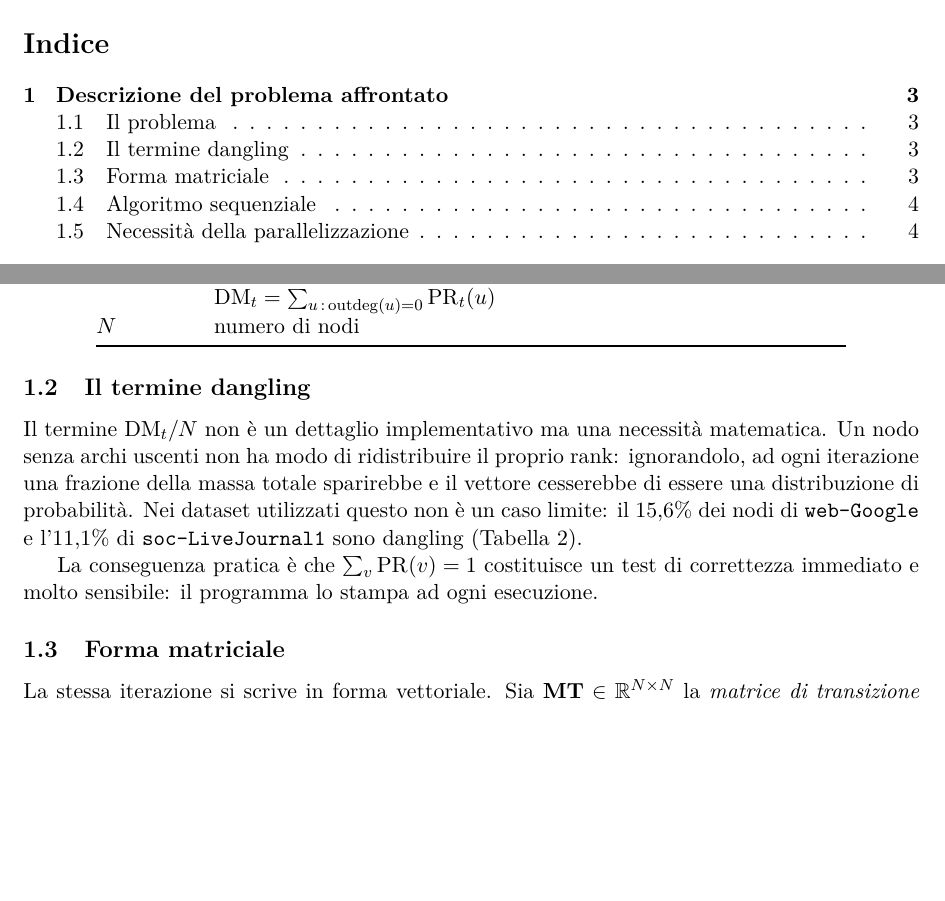
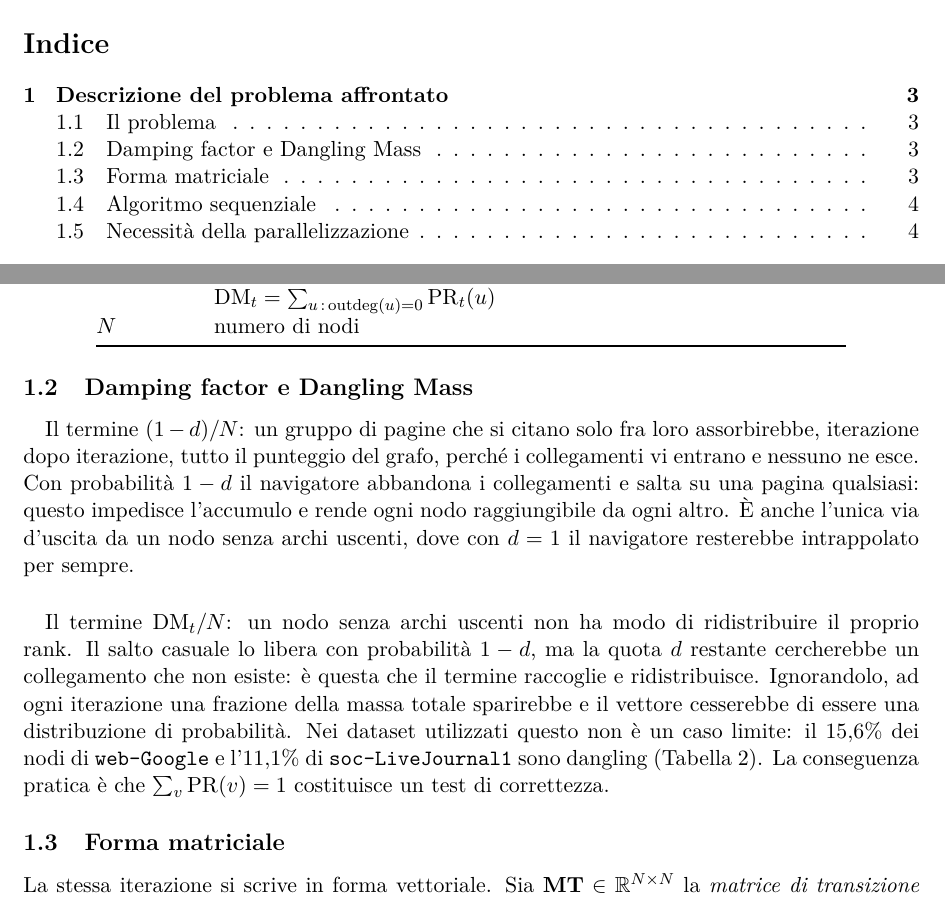
Before and after one commit to EmanueleCecchia/pagerank-openmp-cuda, a LaTeX document (relazione/relazione.tex): two parts of pages 1 and 3 of 13, joined at a grey line, cut so that both start at the same text, the shorter picture padded with empty space. Compiled offline with pdfLaTeX.

Commit message:
Sezione 1.2: damping factor e dangling mass a confronto
Ristruttura la sezione in due paragrafi paralleli, uno per termine
correttivo, e ne esplicita il ruolo sui nodi senza archi uscenti: il salto
casuale e' l'unica via d'uscita, mentre la quota d che cercherebbe un
collegamento inesistente e' quella che la dangling mass raccoglie.

```diff
--- a/relazione/relazione.tex
+++ b/relazione/relazione.tex
@@ -119,18 +119,27 @@ $N$ & numero di nodi \\
 \end{tabular}
 \end{center}
 
-\subsection{Il termine dangling}
-Il termine $\mathrm{DM}_t/N$ non è un dettaglio implementativo ma una necessità
-matematica. Un nodo senza archi uscenti non ha modo di ridistribuire il
-proprio rank: ignorandolo, ad ogni iterazione una frazione della massa
+\subsection{Damping factor e Dangling Mass}
+\paragraph{}
+Il termine $(1-d)/N$: un gruppo di pagine che si citano solo fra loro assorbirebbe, iterazione dopo
+iterazione, tutto il punteggio del grafo, perché i collegamenti vi entrano
+e nessuno ne esce. Con probabilità $1-d$ il navigatore abbandona i
+collegamenti e salta su una pagina qualsiasi: questo impedisce l'accumulo e
+rende ogni nodo raggiungibile da ogni altro. È anche l'unica via
+d'uscita da un nodo senza archi uscenti, dove con $d=1$ il navigatore
+resterebbe intrappolato per sempre.
+
+\paragraph{}
+Il termine $\mathrm{DM}_t/N$: un nodo senza archi uscenti non ha modo di ridistribuire il
+proprio rank. Il salto casuale lo libera con probabilità $1-d$, ma la
+quota $d$ restante cercherebbe un collegamento che non esiste: è questa
+che il termine raccoglie e ridistribuisce. Ignorandolo, ad ogni iterazione una frazione della massa
 totale sparirebbe e il vettore cesserebbe di essere una distribuzione di
 probabilità. Nei dataset utilizzati questo non è un caso limite: il
 $15{,}6\%$ dei nodi di \texttt{web-Google} e l'$11{,}1\%$ di
 \texttt{soc-LiveJournal1} sono dangling (Tabella~\ref{tab:dataset}).
-
 La conseguenza pratica è che $\sum_v \mathrm{PR}(v) = 1$ costituisce un test di
-correttezza immediato e molto sensibile: il programma lo stampa ad ogni
-esecuzione.
+correttezza.
 
 \subsection{Forma matriciale}
 \label{sec:matriciale}
```
Also changed, not shown: relazione/relazione.pdf.
